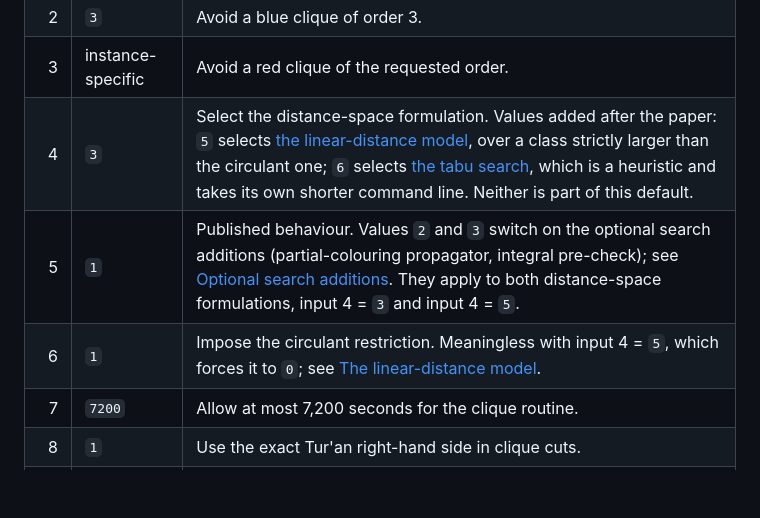
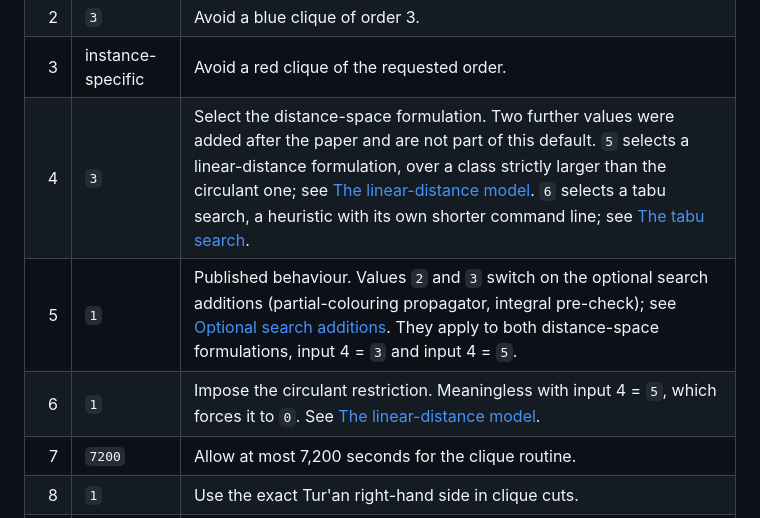
Before and after one commit to fabiofurini/ramsey-number-lower-bounds, a Markdown page: code/DEFAULT-PARAMETERS.md, the part around the change. Rendered like a GitHub page; blank space fills up the shorter version.

```diff
--- a/code/DEFAULT-PARAMETERS.md
+++ b/code/DEFAULT-PARAMETERS.md
@@ -18,9 +18,9 @@ Run the solver from `code/solver/`:
 | 1 | instance-specific | Order of the complete graph to be coloured. |
 | 2 | `3` | Avoid a blue clique of order 3. |
 | 3 | instance-specific | Avoid a red clique of the requested order. |
-| 4 | `3` | Select the distance-space formulation. Values added after the paper: `5` selects [the linear-distance model](DISTANCE-MODEL.md), over a class strictly larger than the circulant one; `6` selects [the tabu search](TABU-SEARCH.md), which is a heuristic and takes its own shorter command line. Neither is part of this default. |
+| 4 | `3` | Select the distance-space formulation. Two further values were added after the paper and are not part of this default. `5` selects a linear-distance formulation, over a class strictly larger than the circulant one; see [The linear-distance model](DISTANCE-MODEL.md). `6` selects a tabu search, a heuristic with its own shorter command line; see [The tabu search](TABU-SEARCH.md). |
 | 5 | `1` | Published behaviour. Values `2` and `3` switch on the optional search additions (partial-colouring propagator, integral pre-check); see [Optional search additions](NEW-OPTIONS.md). They apply to both distance-space formulations, input 4 = `3` and input 4 = `5`. |
-| 6 | `1` | Impose the circulant restriction. Meaningless with input 4 = `5`, which forces it to `0`; see [The linear-distance model](DISTANCE-MODEL.md). |
+| 6 | `1` | Impose the circulant restriction. Meaningless with input 4 = `5`, which forces it to `0`. See [The linear-distance model](DISTANCE-MODEL.md). |
 | 7 | `7200` | Allow at most 7,200 seconds for the clique routine. |
 | 8 | `1` | Use the exact Tur\'an right-hand side in clique cuts. |
 | 9 | `0` | Use the internal clique-separation route rather than a CPLEX separation model. |
```
Also changed, not shown: code/RUN.md (+3 -3 lines).
